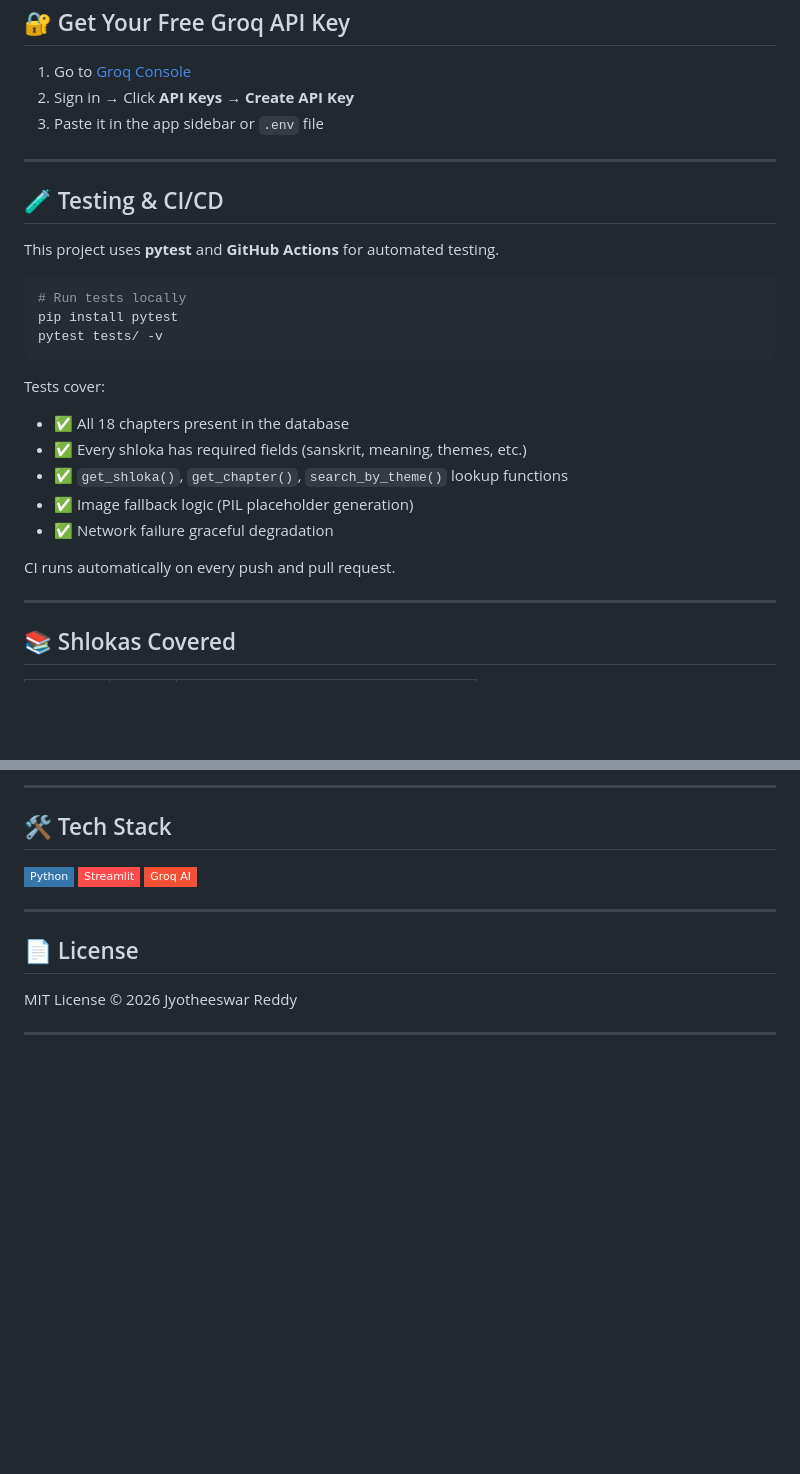
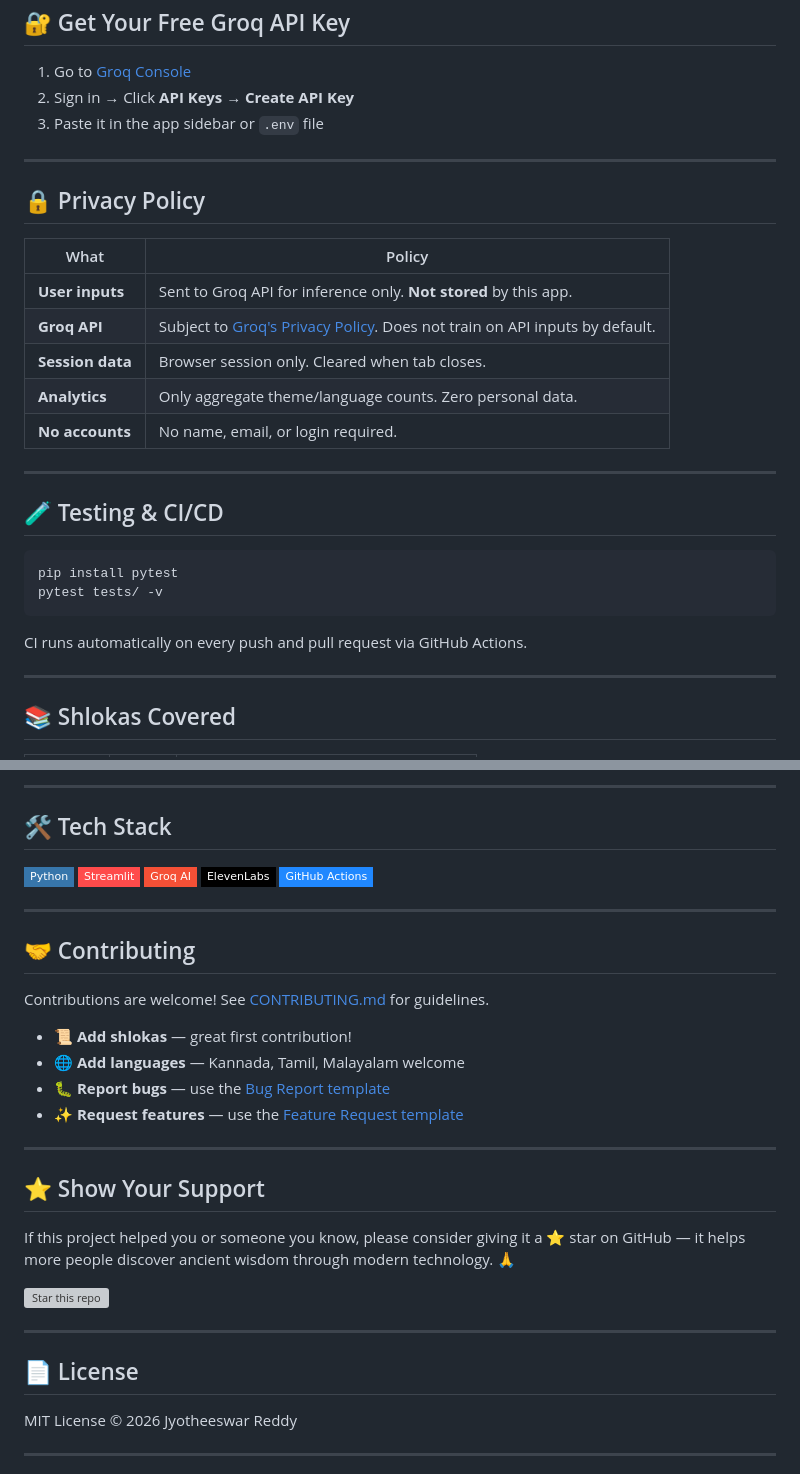
Before and after one commit to jyotheeswar012-max/bhagavad-gita-therapist, a Markdown page: README.md, 2 parts joined by grey strips. Rendered like a GitHub page; badges without logos; blank space fills up the shorter version; grey boxes are pictures that could not be loaded.

````diff
--- a/README.md
+++ b/README.md
@@ -76,24 +109,26 @@ streamlit run app.py
 
 ---
 
+## 🔒 Privacy Policy
+
+| What | Policy |
+|------|--------|
+| **User inputs** | Sent to Groq API for inference only. **Not stored** by this app. |
+| **Groq API** | Subject to [Groq's Privacy Policy](https://groq.com/privacy-policy/). Does not train on API inputs by default. |
+| **Session data** | Browser session only. Cleared when tab closes. |
+| **Analytics** | Only aggregate theme/language counts. Zero personal data. |
+| **No accounts** | No name, email, or login required. |
+
+---
+
 ## 🧪 Testing & CI/CD
 
-This project uses **pytest** and **GitHub Actions** for automated testing.
-
 ```bash
-# Run tests locally
 pip install pytest
 pytest tests/ -v
 ```
 
-Tests cover:
-- ✅ All 18 chapters present in the database
-- ✅ Every shloka has required fields (sanskrit, meaning, themes, etc.)
-- ✅ `get_shloka()`, `get_chapter()`, `search_by_theme()` lookup functions
-- ✅ Image fallback logic (PIL placeholder generation)
-- ✅ Network failure graceful degradation
-
-CI runs automatically on every push and pull request.
+CI runs automatically on every push and pull request via GitHub Actions.
 
 ---
 
@@ -121,6 +156,27 @@ CI runs automatically on every push and pull request.
 ![Python](https://img.shields.io/badge/Python-3776AB?style=flat-square&logo=python&logoColor=white)
 ![Streamlit](https://img.shields.io/badge/Streamlit-FF4B4B?style=flat-square&logo=streamlit&logoColor=white)
 ![Groq AI](https://img.shields.io/badge/Groq_AI-F55036?style=flat-square&logo=groq&logoColor=white)
+![ElevenLabs](https://img.shields.io/badge/ElevenLabs-000000?style=flat-square&logoColor=white)
+![GitHub Actions](https://img.shields.io/badge/GitHub_Actions-2088FF?style=flat-square&logo=github-actions&logoColor=white)
+
+---
+
+## 🤝 Contributing
+
+Contributions are welcome! See [CONTRIBUTING.md](CONTRIBUTING.md) for guidelines.
+
+- 📜 **Add shlokas** — great first contribution!
+- 🌐 **Add languages** — Kannada, Tamil, Malayalam welcome
+- 🐛 **Report bugs** — use the [Bug Report template](https://github.com/jyotheeswar012-max/bhagavad-gita-therapist/issues/new?template=bug_report.md)
+- ✨ **Request features** — use the [Feature Request template](https://github.com/jyotheeswar012-max/bhagavad-gita-therapist/issues/new?template=feature_request.md)
+
+---
+
+## ⭐ Show Your Support
+
+If this project helped you or someone you know, please consider giving it a ⭐ star on GitHub — it helps more people discover ancient wisdom through modern technology. 🙏
+
+[![Star this repo](https://img.shields.io/github/stars/jyotheeswar012-max/bhagavad-gita-therapist?style=for-the-badge&logo=github)](https://github.com/jyotheeswar012-max/bhagavad-gita-therapist/stargazers)
 
 ---
 
````
Also changed, not shown: other parts of README.md (+56 -23 lines).
